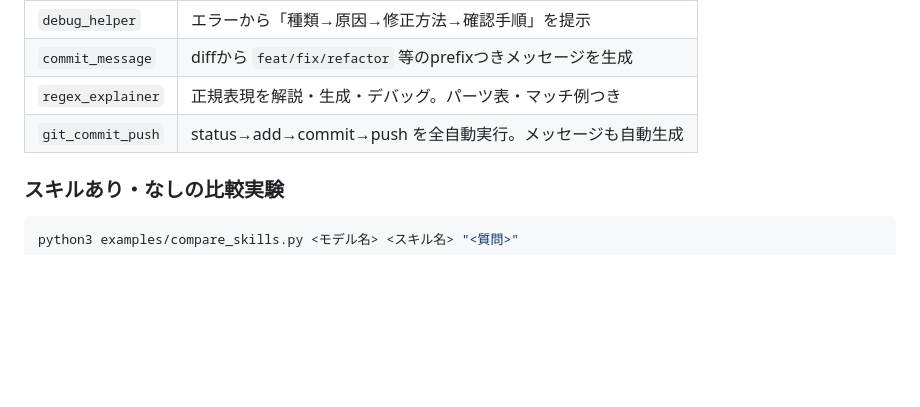
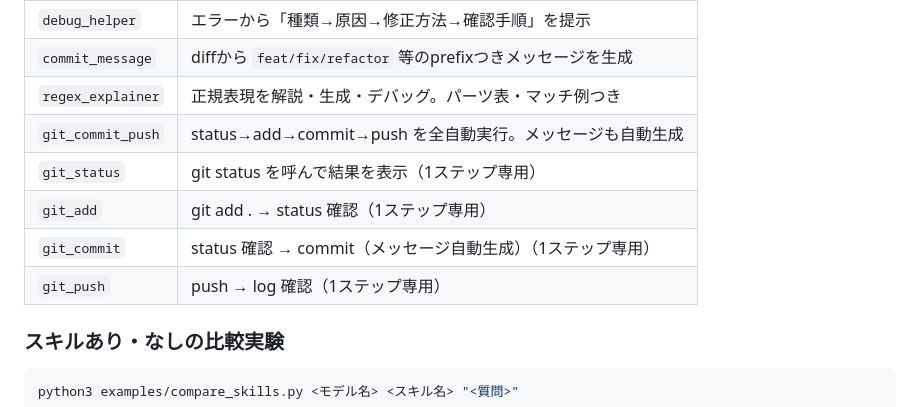
Before and after one commit to masauehr/local_agent, a Markdown page: README.md, the part around the change. Rendered like a GitHub page; blank space fills up the shorter version.

Commit message:
docs: README.md のスキル一覧に1ステップgitスキルを追加
Co-Authored-By: Claude Sonnet 4.6 <noreply@anthropic.com>

```diff
--- a/README.md
+++ b/README.md
@@ -81,6 +81,10 @@ python3 scripts/agent.py --list-skills
 | `commit_message` | diffから `feat/fix/refactor` 等のprefixつきメッセージを生成 |
 | `regex_explainer` | 正規表現を解説・生成・デバッグ。パーツ表・マッチ例つき |
 | `git_commit_push` | status→add→commit→push を全自動実行。メッセージも自動生成 |
+| `git_status` | git status を呼んで結果を表示（1ステップ専用） |
+| `git_add` | git add . → status 確認（1ステップ専用） |
+| `git_commit` | status 確認 → commit（メッセージ自動生成）（1ステップ専用） |
+| `git_push` | push → log 確認（1ステップ専用） |
 
 ### スキルあり・なしの比較実験
 
```
